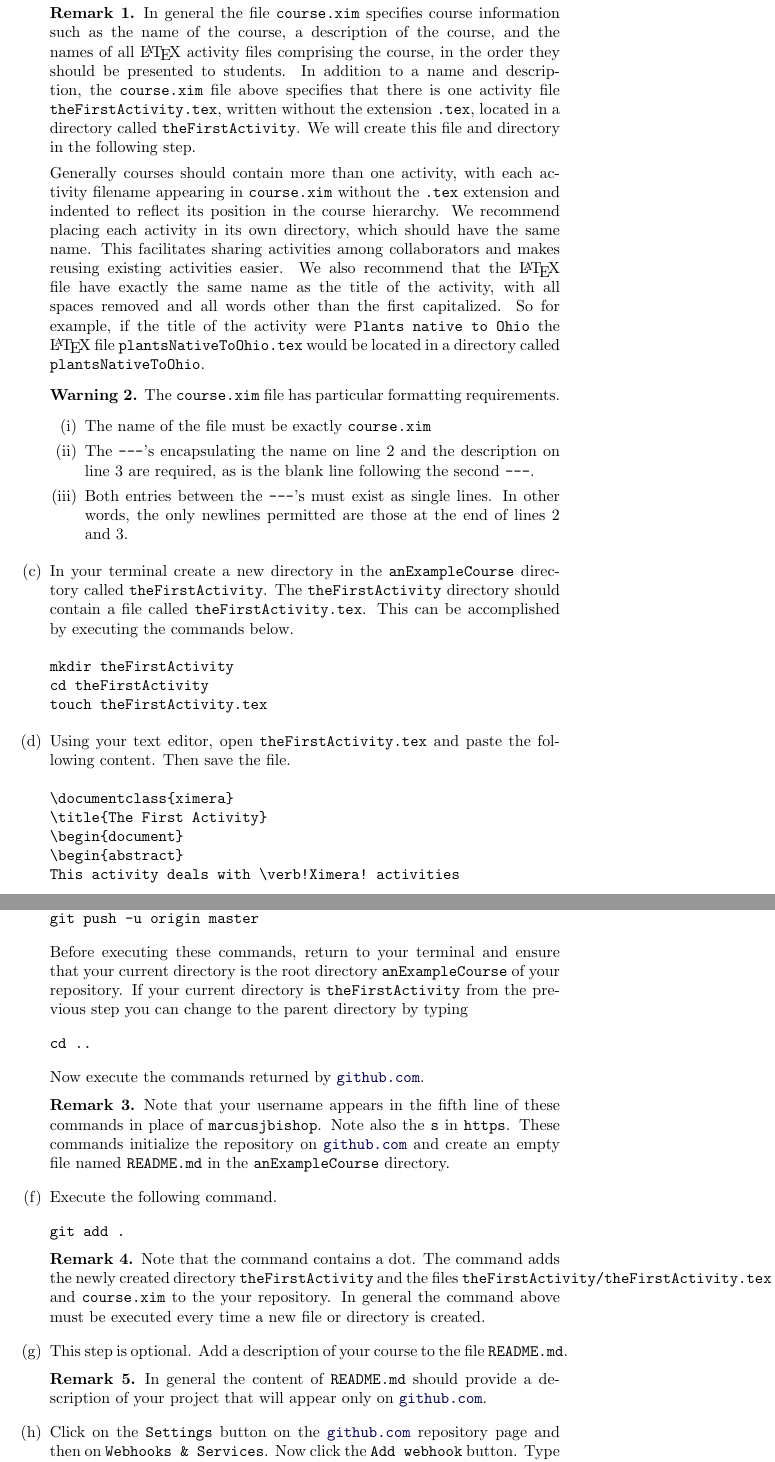
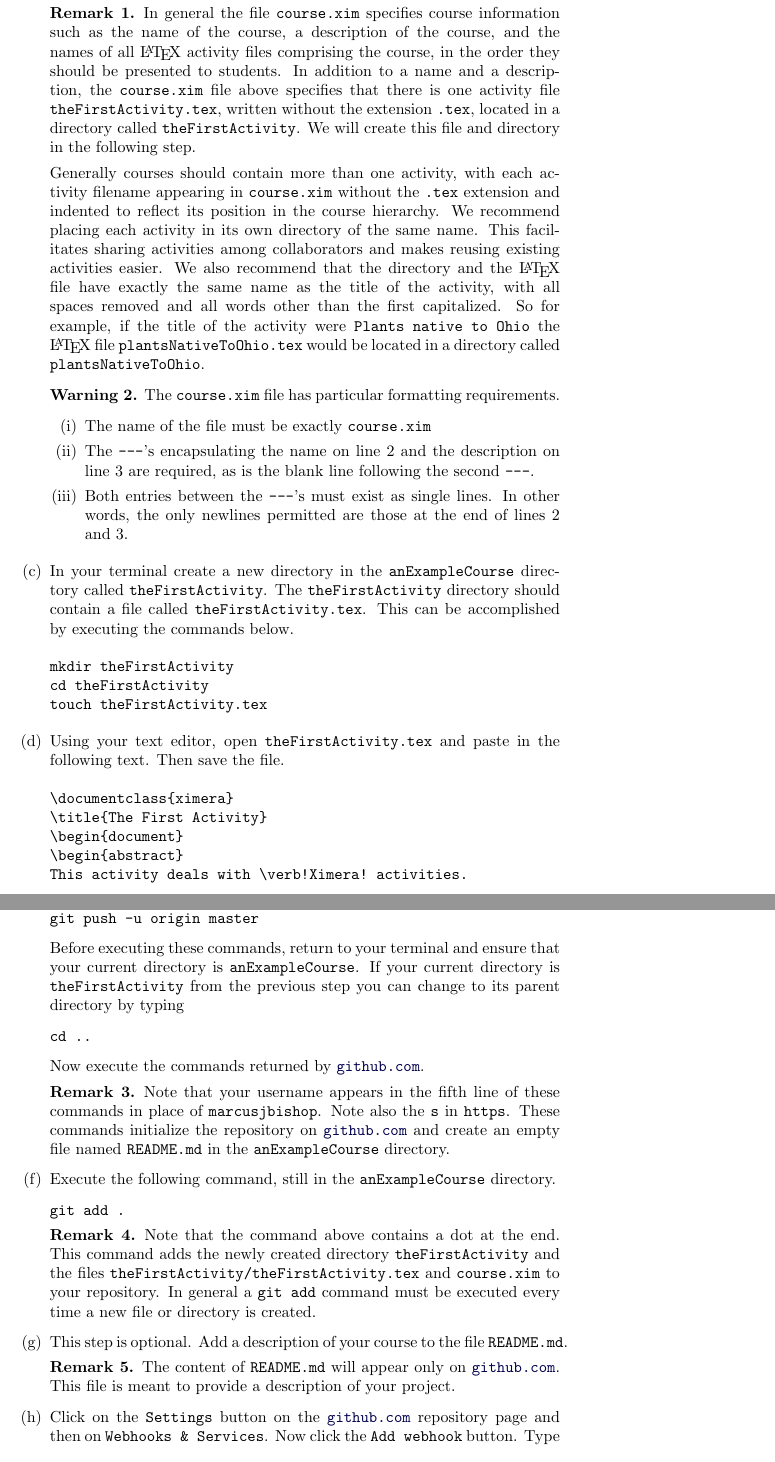
Before and after one commit to slcmalec/gettingStarted, a LaTeX document (settingUpTheRepository/settingUpTheRepository.tex): two parts of pages 2 and 4 of 5, joined at a grey line, cut so that both start at the same text. Compiled offline with pdfLaTeX.

Commit message:
landing now

```diff
--- a/settingUpTheRepository/settingUpTheRepository.tex
+++ b/settingUpTheRepository/settingUpTheRepository.tex
@@ -75,7 +75,7 @@ such as the name of the course, a description of the course,
 and the names of all \LaTeX\ activity files
 comprising the course, in the order
 they should be presented to students.
-In addition to a name and description,
+In addition to a name and a description,
 the \verb!course.xim! file above specifies that
 there is one activity file \verb!theFirstActivity.tex!,
 written without the extension \verb!.tex!,
@@ -87,14 +87,14 @@ with each activity filename appearing in \verb!course.xim!
 without the \verb!.tex! extension and
 indented to reflect its position in the course hierarchy.
 We recommend placing each
-activity in its own directory, which should have the same name.
+activity in its own directory of the same name.
 This facilitates
 sharing activities among collaborators and makes reusing existing
 activities easier.
 %Later in this course, we will see examples of
 %how to borrow existing activities from other courses
 %rather than starting from scratch.
-We also recommend that the \LaTeX\ file have exactly
+We also recommend that the directory and the \LaTeX\ file have exactly
 the same name as the title of the activity,
 with all spaces removed and all words other than the first
 capitalized. So for example, if the title of the
@@ -130,13 +130,13 @@ touch theFirstActivity.tex
 \end{verbatim}
 
 \item Using your text editor, open \verb!theFirstActivity.tex!
-and paste the following content. Then save the file.
+and paste in the following text. Then save the file.
 \begin{verbatim}
 \documentclass{ximera}
 \title{The First Activity}
 \begin{document}
 \begin{abstract}
-This activity deals with \verb!Ximera! activities
+This activity deals with \verb!Ximera! activities.
 \end{abstract}
 \maketitle
 \end{document}
@@ -181,9 +183,9 @@ git push -u origin master
 \end{verbatim}
 Before executing these commands, return
 to your terminal and ensure that your current directory is
-the root directory \verb!anExampleCourse! of your repository.
+\verb!anExampleCourse!.
 If your current directory is \verb!theFirstActivity!
-from the previous step you can change to the parent directory by typing
+from the previous step you can change to its parent directory by typing
 \begin{verbatim}
 cd ..
 \end{verbatim}
@@ -199,17 +201,18 @@ and create an empty file named \verb!README.md!
 in the \verb!anExampleCourse! directory.
 \end{remark}
 
-\item Execute the following command.
+\item Execute the following command, still in the
+\verb!anExampleCourse! directory.
 \begin{verbatim}
 git add .
 \end{verbatim}
 \begin{remark}
-Note that the command contains a dot.
-The command adds the newly created directory
+Note that the command above contains a dot at the end.
+This command adds the newly created directory
 \verb!theFirstActivity! and the files
 \verb!theFirstActivity/theFirstActivity.tex!
-and \verb!course.xim! to the your repository.
-In general the command above must be executed
+and \verb!course.xim! to your repository.
+In general a \verb!git add! command must be executed
 every time a new file or directory is created.
 \end{remark}
 
@@ -218,9 +221,9 @@ description of your course to the file
 \verb!README.md!.
 
 \begin{remark}
-In general the content of \verb!README.md! should
-provide a description of your project that will appear only on
+The content of \verb!README.md! will appear only on
 \href{http://github.com}{\tt github.com}.
+This file is meant to provide a description of your project.
 \end{remark}
 
 \item Click on the \verb!Settings! button on the
```
Also changed, not shown: settingUpTheRepository/settingUpTheRepository.tex (30 more changed lines).
